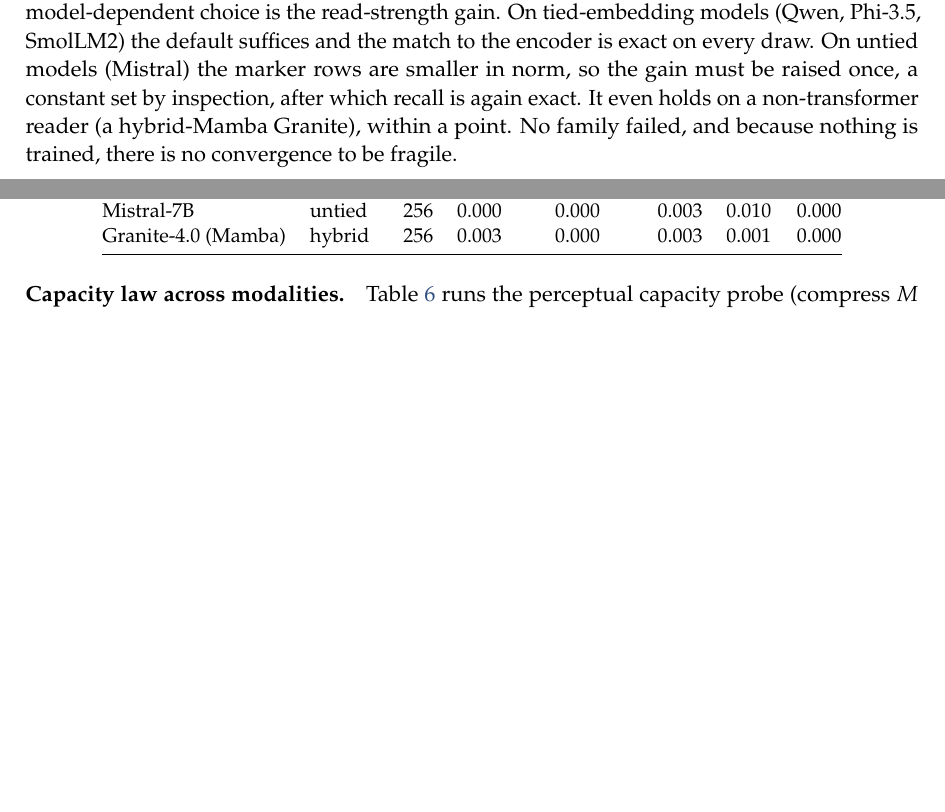
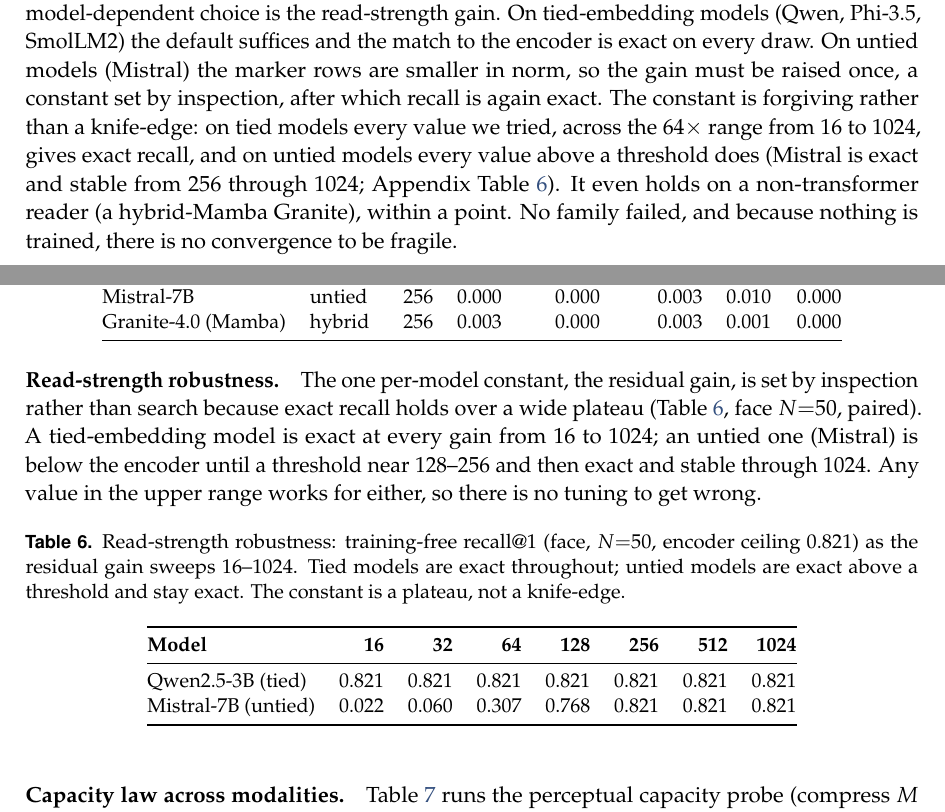
Before and after one commit to 19PINE-AI/multimodal-user-memory, a LaTeX paper (paper/main.tex, which reads paper/body.tex): two parts of pages 10 and 14 of 20 before the commit and two parts of pages 10 and 14 of 21 after it, joined at a grey line, cut so that both start at the same text, the shorter picture padded with empty space. Compiled offline with pdfLaTeX.

Commit message:
paper: extend universality to Qwen3-14B (ten families, 1.5B-14B) + read-strength robustness
Qwen3-14B reproduces the encoder exactly (added to fig_universality + text). Gain
robustness (tab:gainrobust): tied Qwen2.5-3B exact across gain 16-1024 (flat plateau);
untied Mistral exact above ~256 through 1024 -- the single read-strength constant is a
plateau, not a knife-edge. (30B-A3B MoE only cached as FP8, did not load via bf16 path;
universality still spans tied/untied/Mamba, 1.5B-14B.)

```diff
--- a/paper/body.tex
+++ b/paper/body.tex
@@ -183,7 +183,7 @@ Because the read reproduces the encoder's recall, the memory's quality is the en
 
 \textbf{Use an external encoder for the key, not the model's native tokens.} Running the memory inside a vision-language model (Qwen2.5-VL) that sees raw face images through its own visual front-end makes this concrete. With an external face encoder (ArcFace) as the key, recall is perfect at ten identities. With the VLM's \emph{own} vision tokens as the key, it fails: those tokens already live in the model's hidden space, collapsing the key-value geometry the read relies on. The rule is \textbf{the key should be a dedicated perceptual encoder, separate from the model's own representation}, which is also why the mechanism pairs naturally with an omni model's encoder used as an external feature rather than its in-context tokens.
 
-\textbf{It is universal across frozen models, with one constant.} The read is a similarity-weighted blend of marker tokens, so it ports to any frozen model without training (Figure~\ref{fig:teaser}). The only model-dependent choice is the read-strength gain. On tied-embedding models (Qwen, Phi-3.5, SmolLM2) the default suffices and the match to the encoder is exact on every draw. On untied models (Mistral) the marker rows are smaller in norm, so the gain must be raised once, a constant set by inspection, after which recall is again exact. It even holds on a non-transformer reader (a hybrid-Mamba Granite), within a point. No family failed, and because nothing is trained, there is no convergence to be fragile.
+\textbf{It is universal across frozen models, with one constant.} The read is a similarity-weighted blend of marker tokens, so it ports to any frozen model without training (Figure~\ref{fig:teaser}). The only model-dependent choice is the read-strength gain. On tied-embedding models (Qwen, Phi-3.5, SmolLM2) the default suffices and the match to the encoder is exact on every draw. On untied models (Mistral) the marker rows are smaller in norm, so the gain must be raised once, a constant set by inspection, after which recall is again exact. The constant is forgiving rather than a knife-edge: on tied models every value we tried, across the $64\times$ range from $16$ to $1024$, gives exact recall, and on untied models every value above a threshold does (Mistral is exact and stable from $256$ through $1024$; Appendix Table~\ref{tab:gainrobust}). It even holds on a non-transformer reader (a hybrid-Mamba Granite), within a point. No family failed, and because nothing is trained, there is no convergence to be fragile.
 
 
 \section{Discussion}
@@ -261,6 +261,22 @@ Phi-3.5-mini & tied & 64 & 0.001 & 0.000 & 0.000 & 0.002 & 0.002 \\
 DeepSeek-Llama-8B & untied & 256 & 0.000 & 0.000 & 0.002 & 0.002 & 0.000 \\
 Mistral-7B & untied & 256 & 0.000 & 0.000 & 0.003 & 0.010 & 0.000 \\
 Granite-4.0 (Mamba) & hybrid & 256 & 0.003 & 0.000 & 0.003 & 0.001 & 0.000 \\
+\bottomrule
+\end{tabular}
+\end{table}
+
+\paragraph{Read-strength robustness.} The one per-model constant, the residual gain, is set by inspection rather than search because exact recall holds over a wide plateau (Table~\ref{tab:gainrobust}, face $N{=}50$, paired). A tied-embedding model is exact at every gain from $16$ to $1024$; an untied one (Mistral) is below the encoder until a threshold near $128$--$256$ and then exact and stable through $1024$. Any value in the upper range works for either, so there is no tuning to get wrong.
+
+\begin{table}[h]
+\small\centering
+\caption{Read-strength robustness: training-free recall@1 (face, $N{=}50$, encoder ceiling $0.821$) as the residual gain sweeps $16$--$1024$. Tied models are exact throughout; untied models are exact above a threshold and stay exact. The constant is a plateau, not a knife-edge.}
+\label{tab:gainrobust}
+\begin{tabular}{@{}lrrrrrrr@{}}
+\toprule
+\textbf{Model} & \textbf{16} & \textbf{32} & \textbf{64} & \textbf{128} & \textbf{256} & \textbf{512} & \textbf{1024} \\
+\midrule
+Qwen2.5-3B (tied)   & 0.821 & 0.821 & 0.821 & 0.821 & 0.821 & 0.821 & 0.821 \\
+Mistral-7B (untied) & 0.022 & 0.060 & 0.307 & 0.768 & 0.821 & 0.821 & 0.821 \\
 \bottomrule
 \end{tabular}
 \end{table}
```
Also changed, not shown: paper/main.tex (+1 -1 lines), paper/figs/fig_universality.pdf, paper/main.pdf, paper/body.tex (8 more changed lines), 6 other files.
